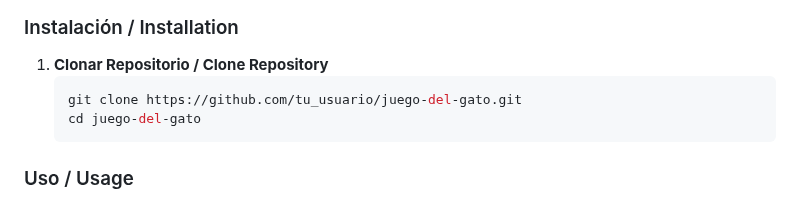
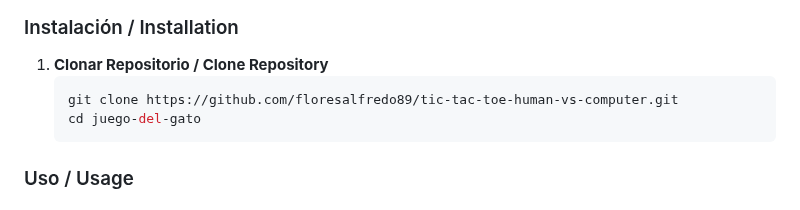
Before and after one commit to floresalfredo89/tic-tac-toe-human-vs-computer, a Markdown page: README.md, the part around the change. GitHub-like rendering.

````diff
--- a/README.md
+++ b/README.md
@@ -42,7 +42,7 @@ Make sure you have [Node.js](https://nodejs.org/) installed if you decide to imp
 
 1. **Clonar Repositorio / Clone Repository**
    ```bash
-   git clone https://github.com/tu_usuario/juego-del-gato.git
+   git clone https://github.com/floresalfredo89/tic-tac-toe-human-vs-computer.git
    cd juego-del-gato
 ### Uso / Usage
 #### Español
````
